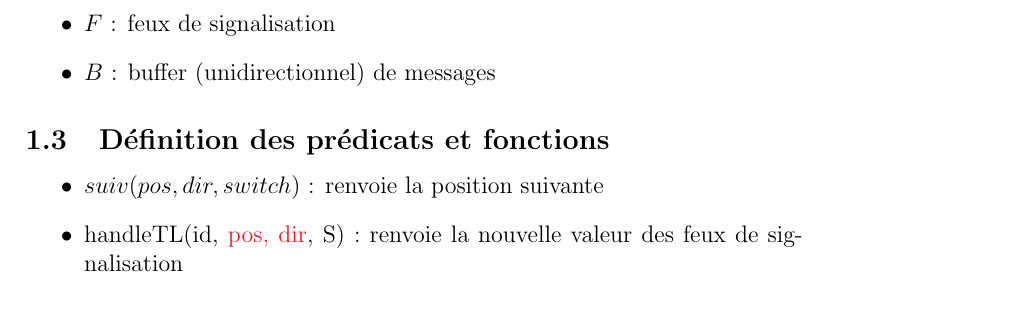
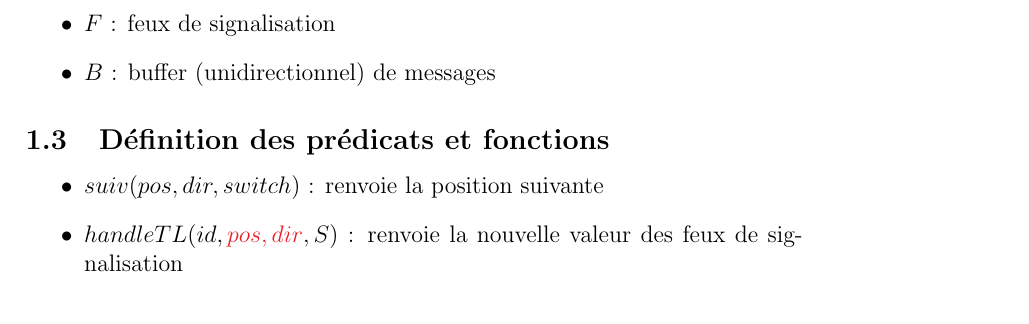
Before and after one commit to LucasVillaume/stage-train, a LaTeX document (regles.tex): part of page 2 of 4, cut so that both start at the same text. Compiled offline with pdfLaTeX; a LaTeX package or settings file that is missing is left out.

Commit message:
clean before rebase

```diff
--- a/regles.tex
+++ b/regles.tex
@@ -124,7 +124,7 @@ Le régulateur est représenté par un septuplet $(E, J, S, W, G, F, B)$ où :
 
 \begin{itemize}
     \item $suiv(pos, dir, switch)$ : renvoie la position suivante
-    \item handleTL(id, {\color{Red}pos, dir}, S) : renvoie la nouvelle valeur des feux de signalisation
+    \item $handleTL(id, {\color{Red}pos, dir}, S)$ : renvoie la nouvelle valeur des feux de signalisation
 \end{itemize}
 
 %%%%% Grammaire %%%%%%
```
Also changed, not shown: changement.txt (+5 -0 lines), 1 other file.
